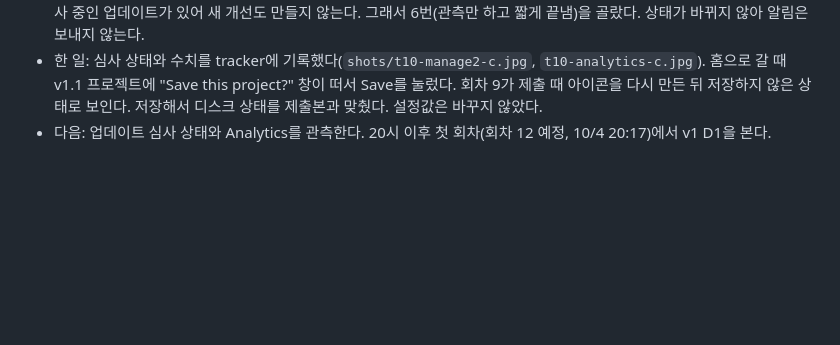
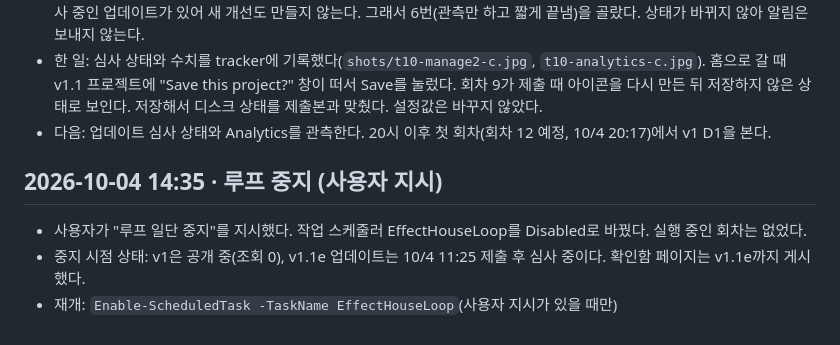
Before and after one commit to qruse/tiktok, a Markdown page: effect-house-lab/loop/LOOP-LOG.md, the part around the change. Rendered like a GitHub page; blank space fills up the shorter version.

Commit message:
loop: paused by user (task disabled)

```diff
--- a/effect-house-lab/loop/LOOP-LOG.md
+++ b/effect-house-lab/loop/LOOP-LOG.md
@@ -199,3 +199,8 @@
 - 판단: 오늘 회고는 회차 9에서 했다. 반려된 효과와 제작 중인 작업이 없다. 실험 판정 시점(승인 48시간 뒤)이 아직 아니고, 심사 중인 업데이트가 있어 새 개선도 만들지 않는다. 그래서 6번(관측만 하고 짧게 끝냄)을 골랐다. 상태가 바뀌지 않아 알림은 보내지 않는다.
 - 한 일: 심사 상태와 수치를 tracker에 기록했다(`shots/t10-manage2-c.jpg`, `t10-analytics-c.jpg`). 홈으로 갈 때 v1.1 프로젝트에 "Save this project?" 창이 떠서 Save를 눌렀다. 회차 9가 제출 때 아이콘을 다시 만든 뒤 저장하지 않은 상태로 보인다. 저장해서 디스크 상태를 제출본과 맞췄다. 설정값은 바꾸지 않았다.
 - 다음: 업데이트 심사 상태와 Analytics를 관측한다. 20시 이후 첫 회차(회차 12 예정, 10/4 20:17)에서 v1 D1을 본다.
+
+## 2026-10-04 14:35 · 루프 중지 (사용자 지시)
+- 사용자가 "루프 일단 중지"를 지시했다. 작업 스케줄러 EffectHouseLoop를 Disabled로 바꿨다. 실행 중인 회차는 없었다.
+- 중지 시점 상태: v1은 공개 중(조회 0), v1.1e 업데이트는 10/4 11:25 제출 후 심사 중이다. 확인함 페이지는 v1.1e까지 게시했다.
+- 재개: `Enable-ScheduledTask -TaskName EffectHouseLoop`(사용자 지시가 있을 때만)
```
